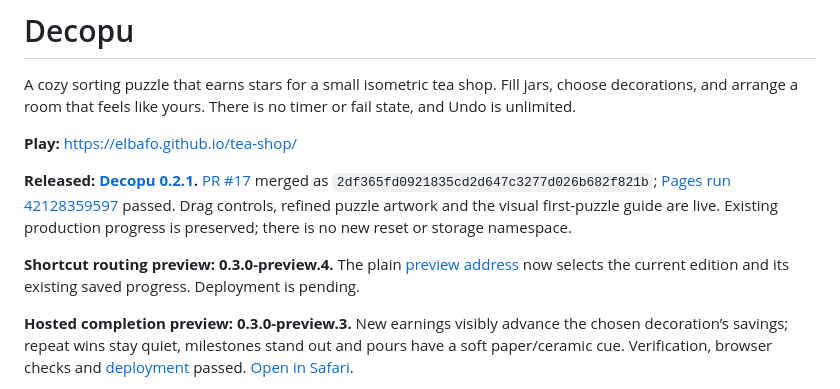
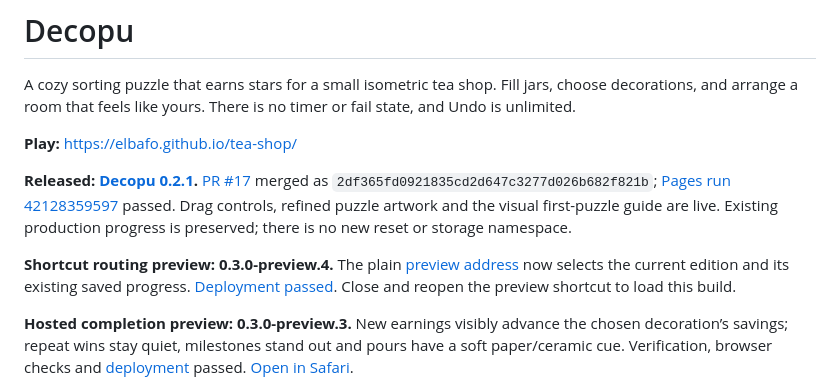
Before and after one commit to ElBafo/tea-shop, a Markdown page: README.md, the part around the change. Rendered like a GitHub page.

Commit message:
docs: record successful shortcut preview deployment [skip ci]

```diff
--- a/README.md
+++ b/README.md
@@ -6,7 +6,7 @@ A cozy sorting puzzle that earns stars for a small isometric tea shop. Fill jars
 
 **Released: [Decopu 0.2.1](https://elbafo.github.io/tea-shop/).** [PR #17](https://github.com/ElBafo/tea-shop/pull/17) merged as `2df365fd0921835cd2d647c3277d026b682f821b`; [Pages run 42128359597](https://github.com/ElBafo/tea-shop/actions/runs/42128359597) passed. Drag controls, refined puzzle artwork and the visual first-puzzle guide are live. Existing production progress is preserved; there is no new reset or storage namespace.
 
-**Shortcut routing preview: 0.3.0-preview.4.** The plain [preview address](https://elbafo.github.io/tea-shop/preview/) now selects the current edition and its existing saved progress. Deployment is pending.
+**Shortcut routing preview: 0.3.0-preview.4.** The plain [preview address](https://elbafo.github.io/tea-shop/preview/) now selects the current edition and its existing saved progress. [Deployment passed](https://github.com/ElBafo/tea-shop/actions/runs/42287012894). Close and reopen the preview shortcut to load this build.
 
 **Hosted completion preview: 0.3.0-preview.3.** New earnings visibly advance the chosen decoration’s savings; repeat wins stay quiet, milestones stand out and pours have a soft paper/ceramic cue. Verification, browser checks and [deployment](https://github.com/ElBafo/tea-shop/actions/runs/42285562569) passed. [Open in Safari](https://elbafo.github.io/tea-shop/preview/?edition=2).
 
```
Also changed, not shown: docs/RELEASES.md (+1 -1 lines), docs/ROADMAP.md (+1 -1 lines).
